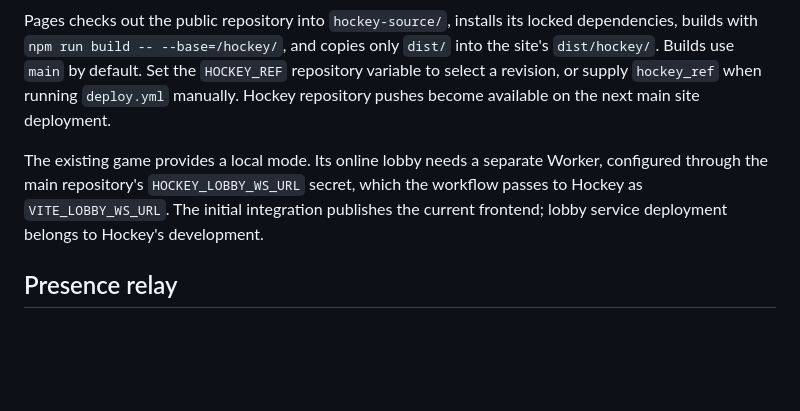
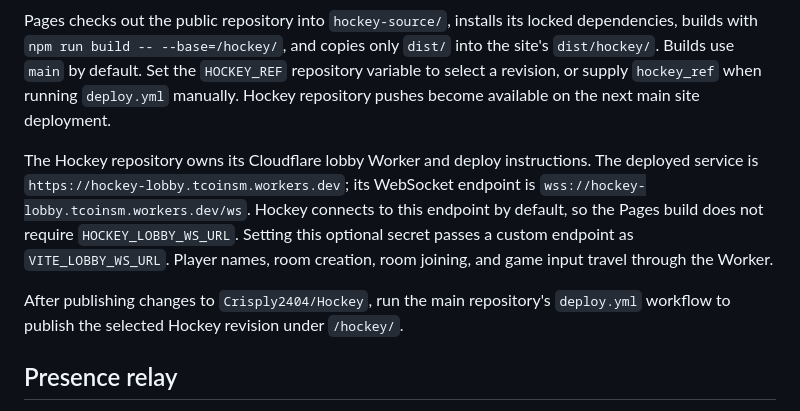
Before and after one commit to Crisply2404/Crisply2404.github.io, a Markdown page: docs/deployment.md, the part around the change. GitHub-like rendering; blank space fills up the shorter version.

Commit message:
docs(hockey): document deployed online service

```diff
--- a/docs/deployment.md
+++ b/docs/deployment.md
@@ -24,7 +24,9 @@ Work links to Hockey at `/hockey/`. The local `Hockey/` directory is a separate
 
 Pages checks out the public repository into `hockey-source/`, installs its locked dependencies, builds with `npm run build -- --base=/hockey/`, and copies only `dist/` into the site's `dist/hockey/`. Builds use `main` by default. Set the `HOCKEY_REF` repository variable to select a revision, or supply `hockey_ref` when running `deploy.yml` manually. Hockey repository pushes become available on the next main site deployment.
 
-The existing game provides a local mode. Its online lobby needs a separate Worker, configured through the main repository's `HOCKEY_LOBBY_WS_URL` secret, which the workflow passes to Hockey as `VITE_LOBBY_WS_URL`. The initial integration publishes the current frontend; lobby service deployment belongs to Hockey's development.
+The Hockey repository owns its Cloudflare lobby Worker and deploy instructions. The deployed service is `https://hockey-lobby.tcoinsm.workers.dev`; its WebSocket endpoint is `wss://hockey-lobby.tcoinsm.workers.dev/ws`. Hockey connects to this endpoint by default, so the Pages build does not require `HOCKEY_LOBBY_WS_URL`. Setting this optional secret passes a custom endpoint as `VITE_LOBBY_WS_URL`. Player names, room creation, room joining, and game input travel through the Worker.
+
+After publishing changes to `Crisply2404/Hockey`, run the main repository's `deploy.yml` workflow to publish the selected Hockey revision under `/hockey/`.
 
 ## Presence relay
 
```
